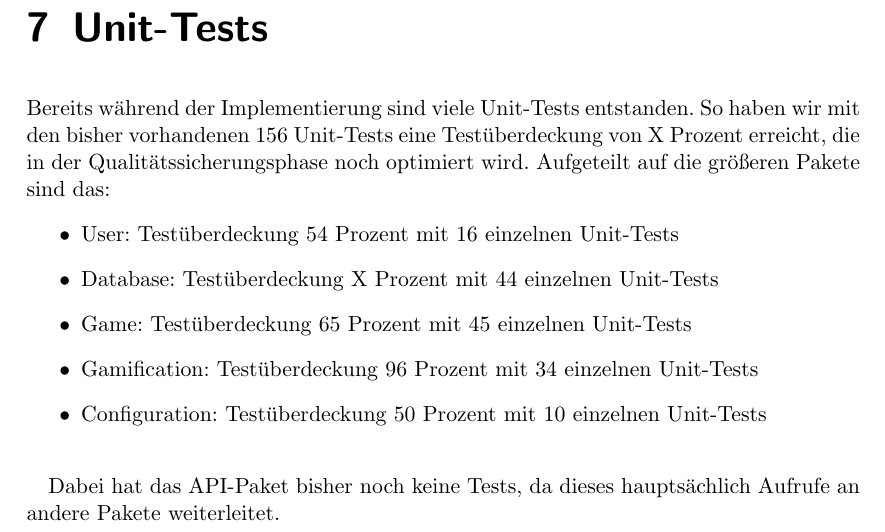
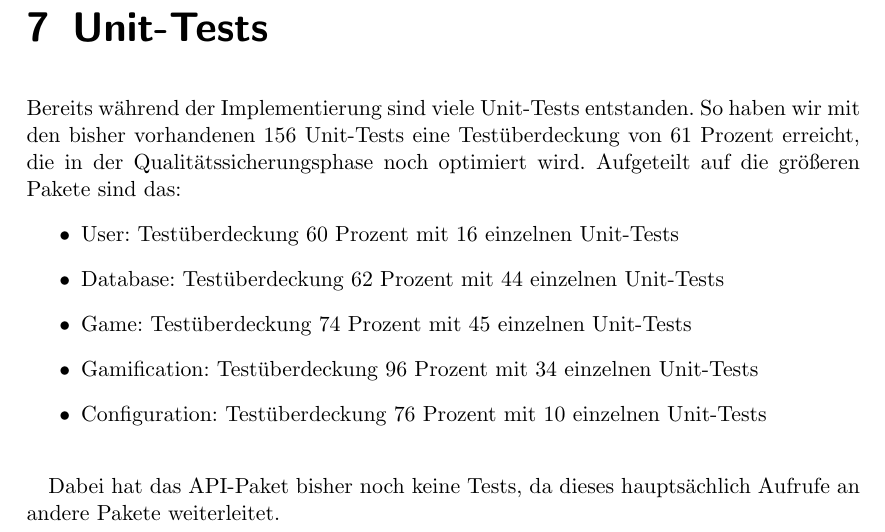
Before and after one commit to bendixsonnenberg/CS-Select-Allg, a LaTeX document (implementierung/implementierung.tex): part of page 13 of 13, cut so that both start at the same text. Compiled offline with pdfLaTeX.

Commit message:
Correct coverage values

```diff
--- a/implementierung/implementierung.tex
+++ b/implementierung/implementierung.tex
@@ -194,13 +194,13 @@ Dabei sollten aufgrund der Abhängigkeiten untereinander zunächst die kleineren
 Insgesamt wurde der Zeitplan also erfüllt und die meisten Pakete wurde in der geplanten Frist fertiggestellt.
 
 \chapter{Unit-Tests} %TODO
-Bereits während der Implementierung sind viele Unit-Tests entstanden. So haben wir mit den bisher vorhandenen 156 Unit-Tests eine Testüberdeckung von X Prozent erreicht, die in der Qualitätssicherungsphase noch optimiert wird. Aufgeteilt auf die größeren Pakete sind das:
+Bereits während der Implementierung sind viele Unit-Tests entstanden. So haben wir mit den bisher vorhandenen 156 Unit-Tests eine Testüberdeckung von 61 Prozent erreicht, die in der Qualitätssicherungsphase noch optimiert wird. Aufgeteilt auf die größeren Pakete sind das:
 \begin{itemize}
-	\item User: Testüberdeckung 54 Prozent mit 16 einzelnen Unit-Tests
-	\item Database: Testüberdeckung X Prozent mit 44 einzelnen Unit-Tests %TODO
-	\item Game: Testüberdeckung 65 Prozent mit 45 einzelnen Unit-Tests
+	\item User: Testüberdeckung 60 Prozent mit 16 einzelnen Unit-Tests
+	\item Database: Testüberdeckung 62 Prozent mit 44 einzelnen Unit-Tests %TODO
+	\item Game: Testüberdeckung 74 Prozent mit 45 einzelnen Unit-Tests
 	\item Gamification: Testüberdeckung 96 Prozent mit 34 einzelnen Unit-Tests
-	\item Configuration: Testüberdeckung 50 Prozent mit 10 einzelnen Unit-Tests
+	\item Configuration: Testüberdeckung 76 Prozent mit 10 einzelnen Unit-Tests
 \end{itemize}
 
 \hspace{1cm}
```
